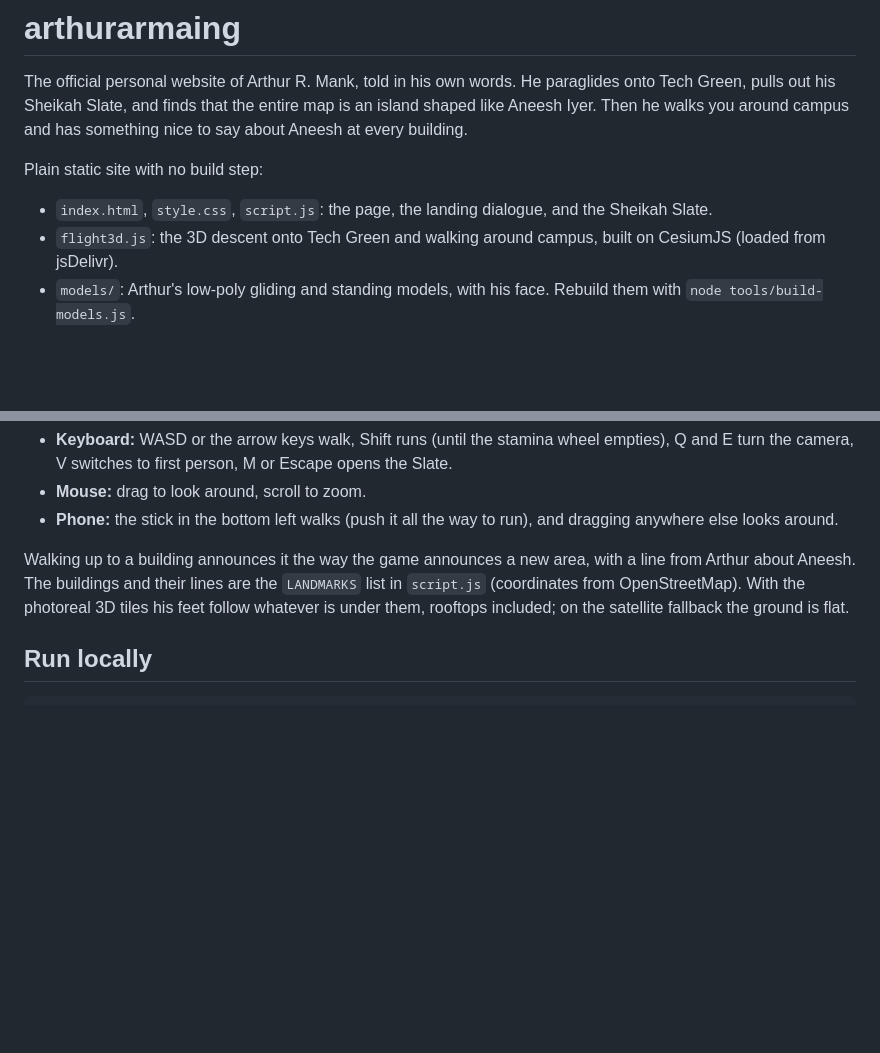
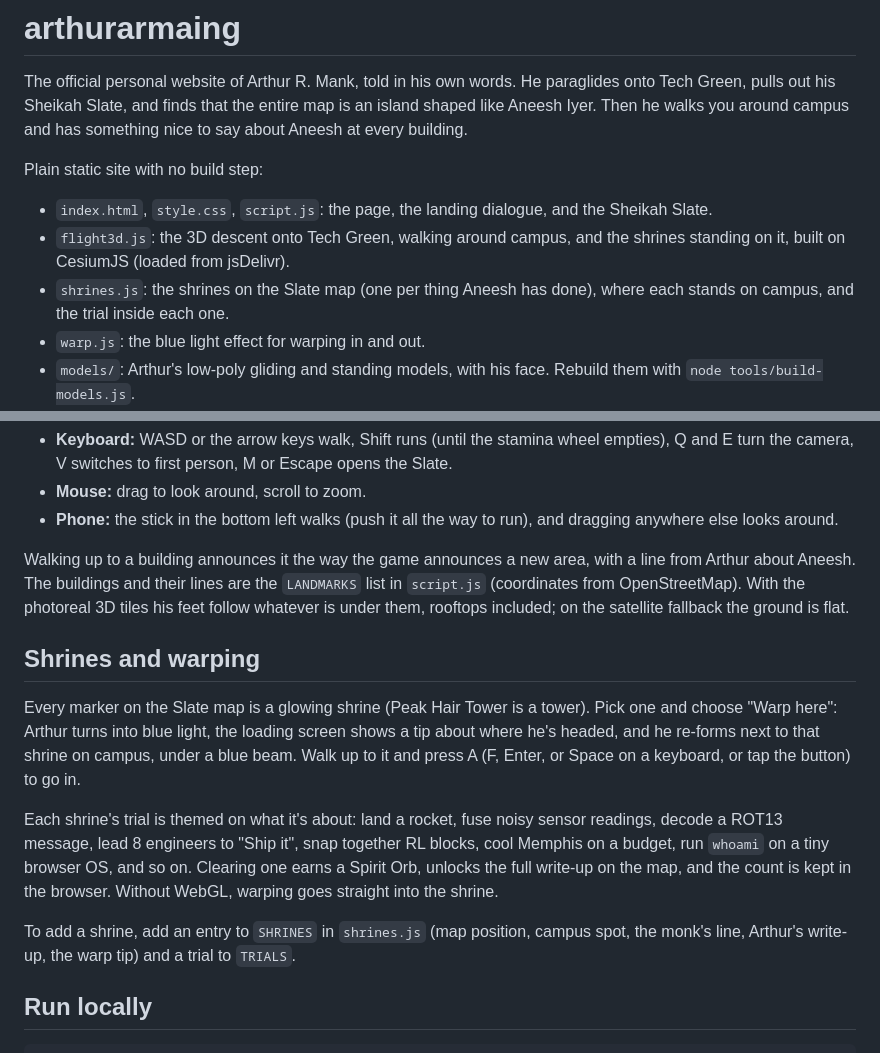
Before and after one commit to aneesh-iyer29/arthurarmaing, a Markdown page: README.md, 2 parts joined by grey strips. GitHub-like rendering; blank space fills up the shorter version.

Commit message:
Document shrines and warping

````diff
--- a/README.md
+++ b/README.md
@@ -8,7 +8,9 @@ campus and has something nice to say about Aneesh at every building.
 Plain static site with no build step:
 
 - `index.html`, `style.css`, `script.js`: the page, the landing dialogue, and the Sheikah Slate.
-- `flight3d.js`: the 3D descent onto Tech Green and walking around campus, built on CesiumJS (loaded from jsDelivr).
+- `flight3d.js`: the 3D descent onto Tech Green, walking around campus, and the shrines standing on it, built on CesiumJS (loaded from jsDelivr).
+- `shrines.js`: the shrines on the Slate map (one per thing Aneesh has done), where each stands on campus, and the trial inside each one.
+- `warp.js`: the blue light effect for warping in and out.
 - `models/`: Arthur's low-poly gliding and standing models, with his face. Rebuild them with `node tools/build-models.js`.
 - `img/aneesh-hyrule.jpg`: the Slate map, Aneesh's silhouette turned into an island (his face is the terrain) in a game-style sea with a few outlying isles. Rebuild it with `python3 tools/build-map.py`. If you move an isle, move its marker in `script.js` too.
 - `api/config.js`: a Vercel function that hands the page the Google Maps key.
@@ -60,6 +62,21 @@ about Aneesh. The buildings and their lines are the `LANDMARKS` list in `script.
 OpenStreetMap). With the photoreal 3D tiles his feet follow whatever is under them, rooftops included;
 on the satellite fallback the ground is flat.
 
+## Shrines and warping
+
+Every marker on the Slate map is a glowing shrine (Peak Hair Tower is a tower). Pick one and choose
+"Warp here": Arthur turns into blue light, the loading screen shows a tip about where he's headed, and
+he re-forms next to that shrine on campus, under a blue beam. Walk up to it and press A (F, Enter, or
+Space on a keyboard, or tap the button) to go in.
+
+Each shrine's trial is themed on what it's about: land a rocket, fuse noisy sensor readings, decode a
+ROT13 message, lead 8 engineers to "Ship it", snap together RL blocks, cool Memphis on a budget, run
+`whoami` on a tiny browser OS, and so on. Clearing one earns a Spirit Orb, unlocks the full write-up on
+the map, and the count is kept in the browser. Without WebGL, warping goes straight into the shrine.
+
+To add a shrine, add an entry to `SHRINES` in `shrines.js` (map position, campus spot, the monk's line,
+Arthur's write-up, the warp tip) and a trial to `TRIALS`.
+
 ## Run locally
 
 ```bash
````
